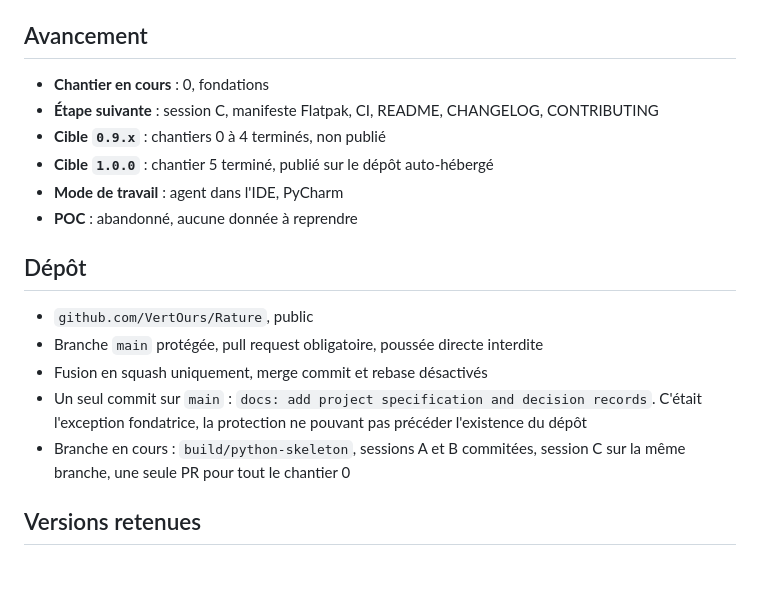
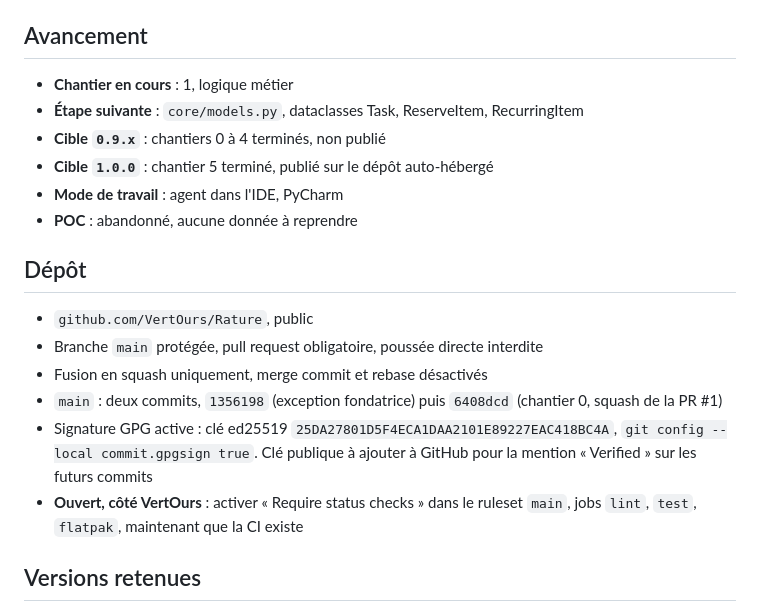
Before and after one commit to VertOurs/Rature, a Markdown page: STATE.md, the part around one of its changes. GitHub-like rendering; blank space fills up the shorter version.

```diff
--- a/STATE.md
+++ b/STATE.md
@@ -4,9 +4,9 @@ Mis à jour en fin de chaque session. Le cadrage stable est dans `CLAUDE.md`.
 
 ## Avancement
 
-- **Chantier en cours** : 0, fondations
-- **Étape suivante** : session C, manifeste Flatpak, CI, README, CHANGELOG,
-  CONTRIBUTING
+- **Chantier en cours** : 1, logique métier
+- **Étape suivante** : `core/models.py`, dataclasses Task, ReserveItem,
+  RecurringItem
 - **Cible `0.9.x`** : chantiers 0 à 4 terminés, non publié
 - **Cible `1.0.0`** : chantier 5 terminé, publié sur le dépôt auto-hébergé
 - **Mode de travail** : agent dans l'IDE, PyCharm
@@ -17,11 +17,14 @@ Mis à jour en fin de chaque session. Le cadrage stable est dans `CLAUDE.md`.
 - `github.com/VertOurs/Rature`, public
 - Branche `main` protégée, pull request obligatoire, poussée directe interdite
 - Fusion en squash uniquement, merge commit et rebase désactivés
-- Un seul commit sur `main` : `docs: add project specification and decision
-  records`. C'était l'exception fondatrice, la protection ne pouvant pas
-  précéder l'existence du dépôt
-- Branche en cours : `build/python-skeleton`, sessions A et B commitées,
-  session C sur la même branche, une seule PR pour tout le chantier 0
+- `main` : deux commits, `1356198` (exception fondatrice) puis `6408dcd`
+  (chantier 0, squash de la PR #1)
+- Signature GPG active : clé ed25519
+  `25DA27801D5F4ECA1DAA2101E89227EAC418BC4A`,
+  `git config --local commit.gpgsign true`. Clé publique à ajouter à GitHub
+  pour la mention « Verified » sur les futurs commits
+- **Ouvert, côté VertOurs** : activer « Require status checks » dans le
+  ruleset `main`, jobs `lint`, `test`, `flatpak`, maintenant que la CI existe
 
 ## Versions retenues
 
```
Also changed, not shown: other parts of STATE.md (+34 -81 lines).
